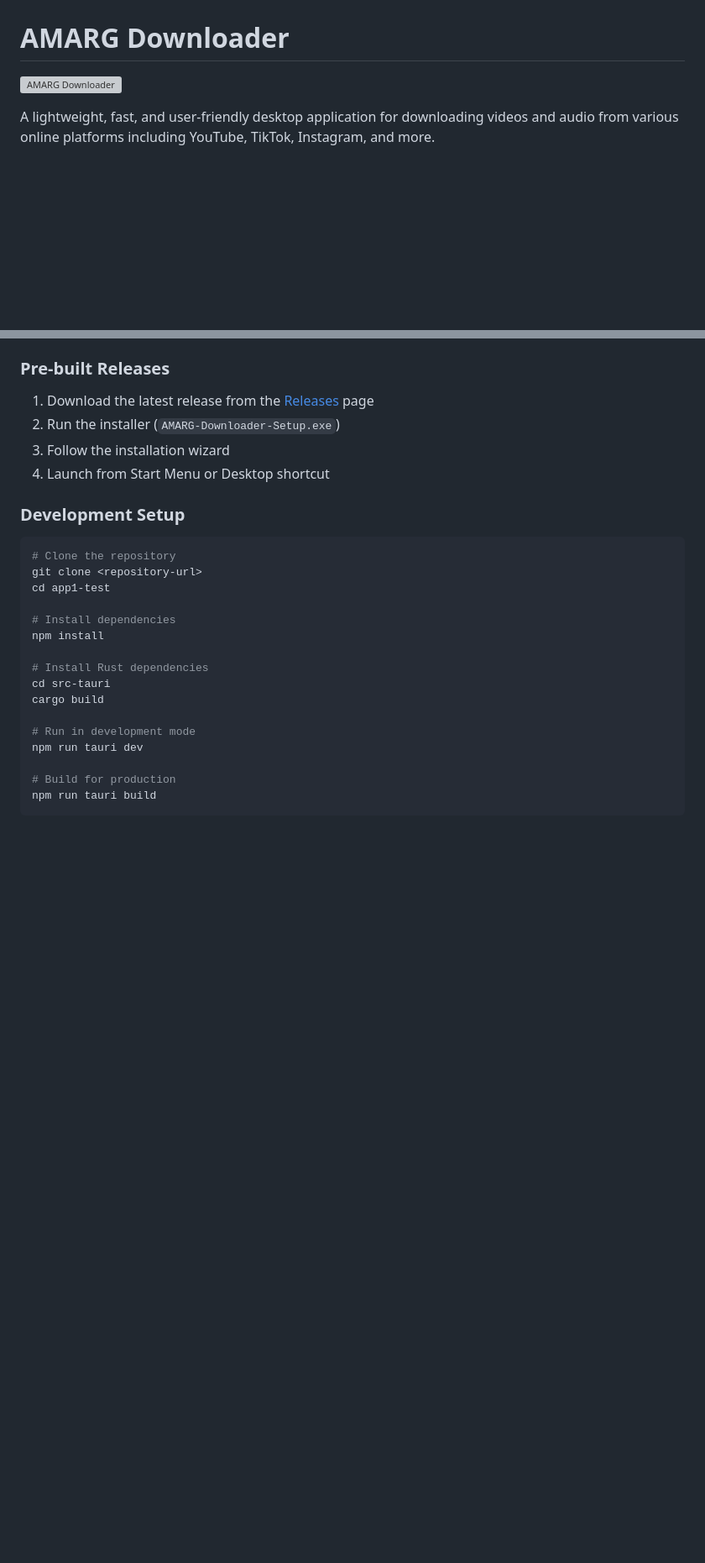
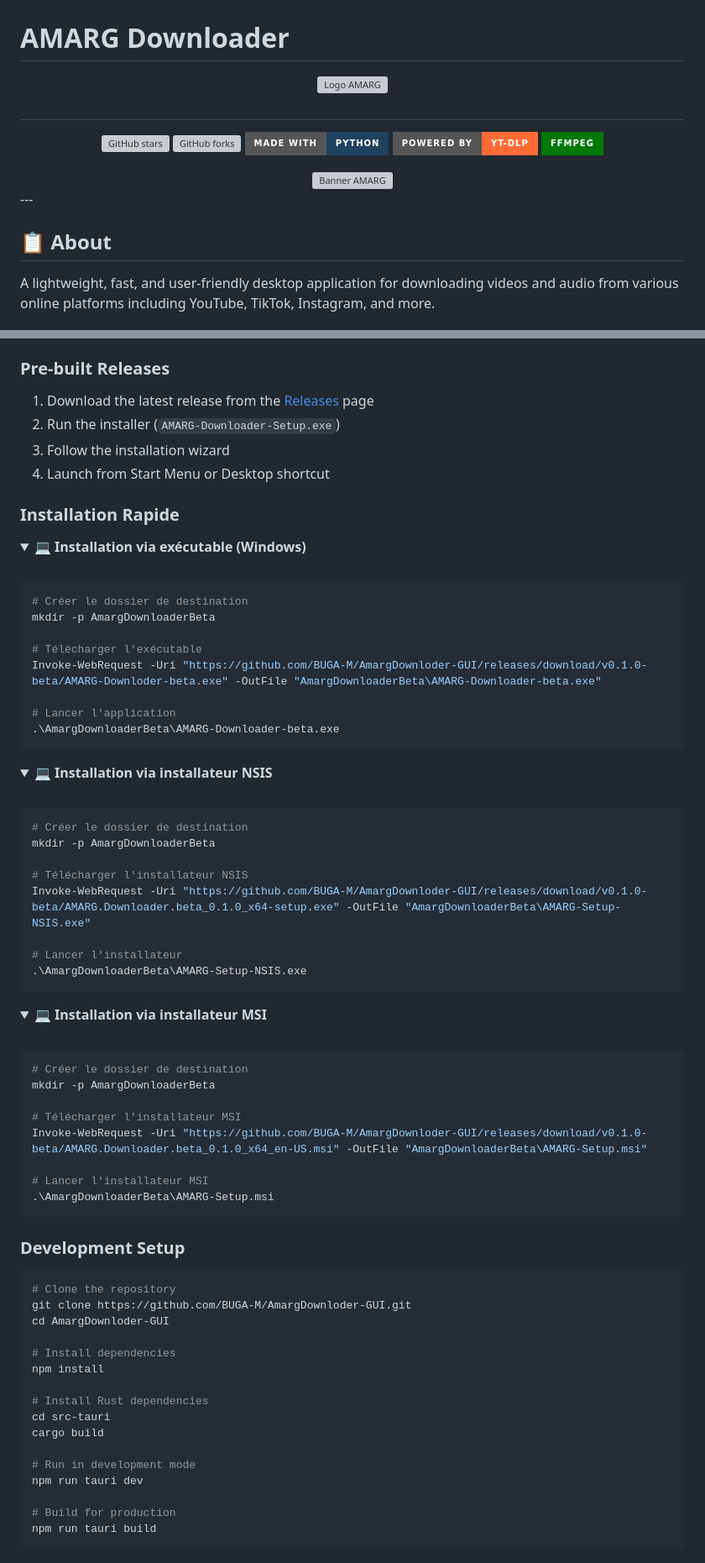
Before and after one commit to BUGA-M/AmargDownloader-GUI, a Markdown page: README.md, 2 parts joined by grey strips. Shown: that part at 84% size. Drawn GitHub-style; folded sections open; badges without logos; blank space fills up the shorter version; grey boxes are pictures that could not be loaded.

````diff
--- a/README.md
+++ b/README.md
@@ -1,6 +1,23 @@
 # AMARG Downloader
 
-![AMARG Downloader](src/assets/AMARG%20Downloader%20.png)
+<div align="center">
+
+<img src="src/assets/A%20letter%20Logo.png" alt="Logo AMARG" width="80px">
+
+#
+
+[![GitHub stars](https://img.shields.io/github/stars/BUGA-M/AmargDownloder-GUI?style=for-the-badge&logo=github)](https://github.com/BUGA-M/AmargDownloder/stargazers)
+[![GitHub forks](https://img.shields.io/github/forks/BUGA-M/AmargDownloder-GUI?style=for-the-badge&logo=github)](https://github.com/BUGA-M/AmargDownloder/network/members)
+[![Made with TAURI](https://img.shields.io/badge/Made%20with-Python-1f425f.svg?style=for-the-badge&logo=python&logoColor=white)](https://www.python.org/)
+[![yt-dlp](https://img.shields.io/badge/Powered%20by-yt--dlp-FF6B35?style=for-the-badge&logo=youtube&logoColor=white)](https://github.com/yt-dlp/yt-dlp)
+[![FFmpeg](https://img.shields.io/badge/FFmpeg-007808?style=for-the-badge&logo=ffmpeg&logoColor=white)](https://ffmpeg.org/)
+
+<img src="./assets/banner.png" alt="Banner AMARG" width="100%" style="max-width: 850px;border-radius: 16px;">
+
+</div>
+---
+
+## 📋 About
 
 A lightweight, fast, and user-friendly desktop application for downloading videos and audio from various online platforms including YouTube, TikTok, Instagram, and more.
 
@@ -56,11 +73,61 @@ A lightweight, fast, and user-friendly desktop application for downloading video
 3. Follow the installation wizard
 4. Launch from Start Menu or Desktop shortcut
 
+### Installation Rapide
+
+<details>
+<summary><b>💻 Installation via exécutable (Windows)</b></summary>
+<br>
+
+```powershell
+# Créer le dossier de destination
+mkdir -p AmargDownloaderBeta
+
+# Télécharger l'exécutable
+Invoke-WebRequest -Uri "https://github.com/BUGA-M/AmargDownloder-GUI/releases/download/v0.1.0-beta/AMARG-Downloder-beta.exe" -OutFile "AmargDownloaderBeta\AMARG-Downloader-beta.exe"
+
+# Lancer l'application
+.\AmargDownloaderBeta\AMARG-Downloader-beta.exe
+```
+</details>
+
+<details>
+<summary><b>💻 Installation via installateur NSIS</b></summary>
+<br>
+
+```powershell
+# Créer le dossier de destination
+mkdir -p AmargDownloaderBeta
+
+# Télécharger l'installateur NSIS
+Invoke-WebRequest -Uri "https://github.com/BUGA-M/AmargDownloder-GUI/releases/download/v0.1.0-beta/AMARG.Downloader.beta_0.1.0_x64-setup.exe" -OutFile "AmargDownloaderBeta\AMARG-Setup-NSIS.exe"
+
+# Lancer l'installateur
+.\AmargDownloaderBeta\AMARG-Setup-NSIS.exe
+```
+</details>
+
+<details>
+<summary><b>💻 Installation via installateur MSI</b></summary>
+<br>
+
+```powershell
+# Créer le dossier de destination
+mkdir -p AmargDownloaderBeta
+
+# Télécharger l'installateur MSI
+Invoke-WebRequest -Uri "https://github.com/BUGA-M/AmargDownloder-GUI/releases/download/v0.1.0-beta/AMARG.Downloader.beta_0.1.0_x64_en-US.msi" -OutFile "AmargDownloaderBeta\AMARG-Setup.msi"
+
+# Lancer l'installateur MSI
+.\AmargDownloaderBeta\AMARG-Setup.msi
+```
+</details>
+
 ### Development Setup
 ```bash
 # Clone the repository
-git clone <repository-url>
-cd app1-test
+git clone https://github.com/BUGA-M/AmargDownloder-GUI.git
+cd AmargDownloder-GUI
 
 # Install dependencies
 npm install
````
Also changed, not shown: other parts of README.md (+2 -2 lines), src/assets/AMARG-Downloader.png (added), src/assets/slpashscreen.png (added).
